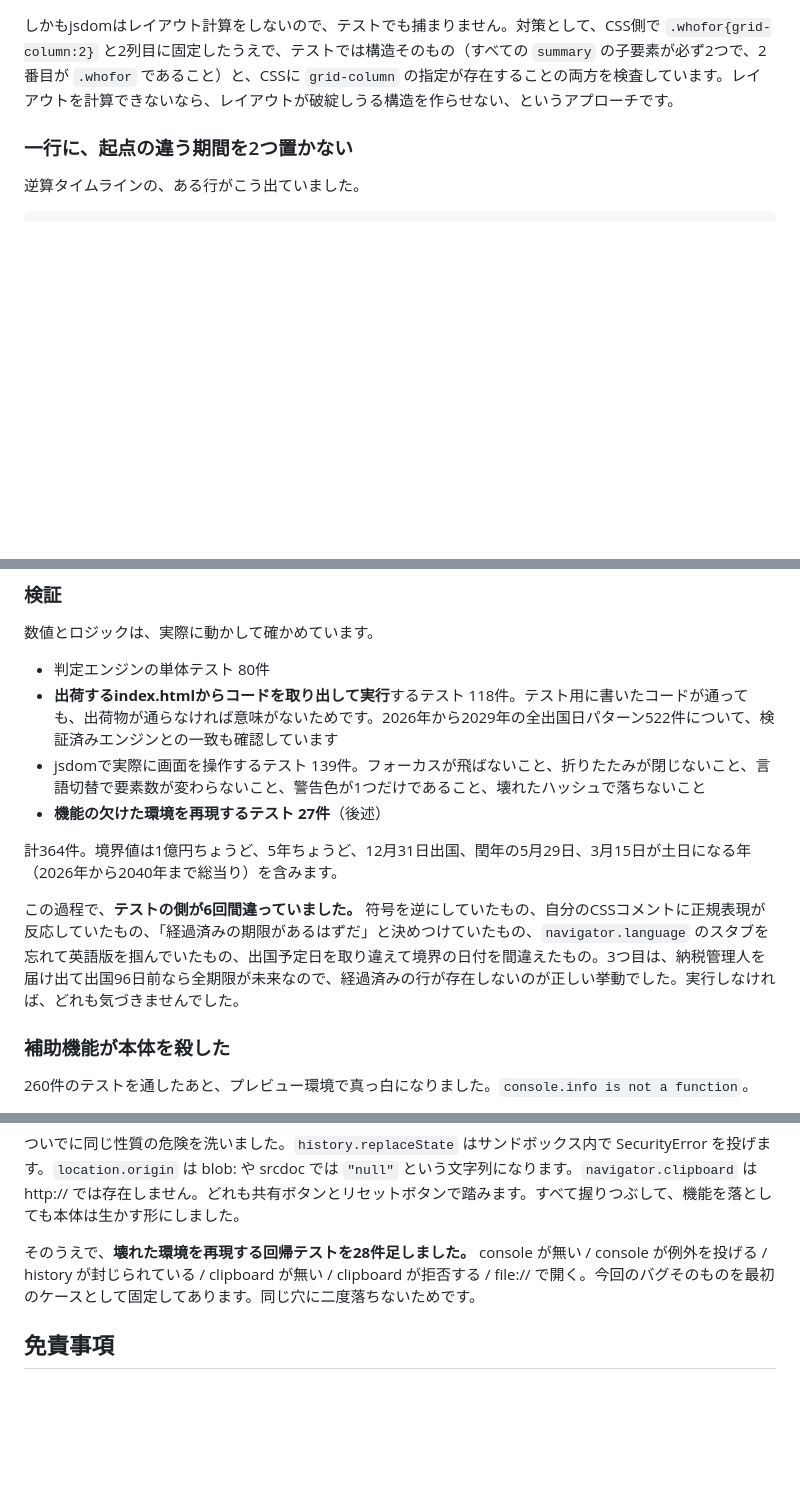
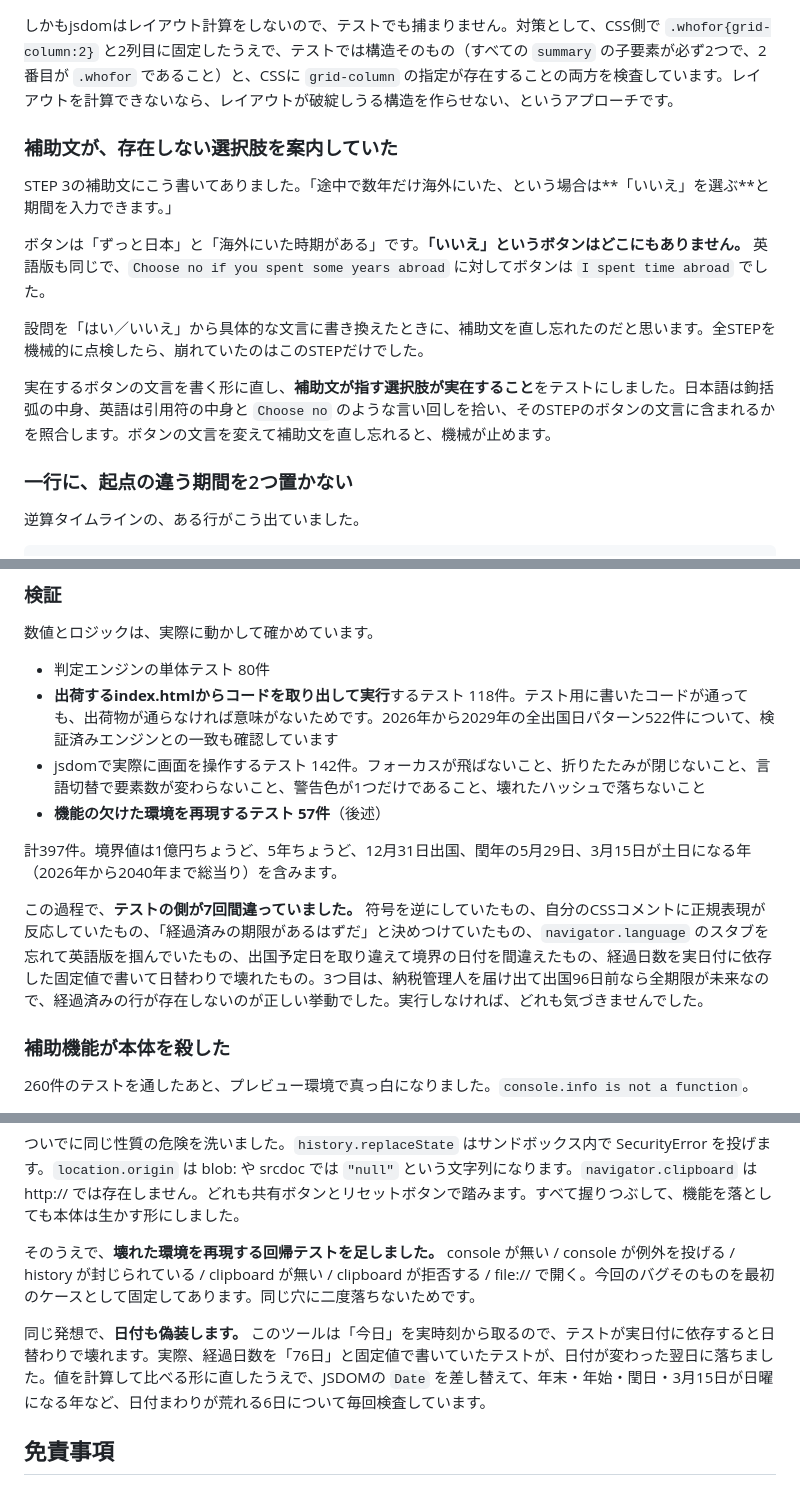
Before and after one commit to fpyamamoto/jp-exit-tax, a Markdown page: README.md, 3 parts joined by grey strips. GitHub-like rendering; blank space fills up the shorter version.

Commit message:
Point step 3 hint at the actual option label

```diff
--- a/README.md
+++ b/README.md
@@ -159,6 +159,16 @@
 
 しかもjsdomはレイアウト計算をしないので、テストでも捕まりません。対策として、CSS側で `.whofor{grid-column:2}` と2列目に固定したうえで、テストでは構造そのもの（すべての `summary` の子要素が必ず2つで、2番目が `.whofor` であること）と、CSSに `grid-column` の指定が存在することの両方を検査しています。レイアウトを計算できないなら、レイアウトが破綻しうる構造を作らせない、というアプローチです。
 
+### 補助文が、存在しない選択肢を案内していた
+
+STEP 3の補助文にこう書いてありました。「途中で数年だけ海外にいた、という場合は**「いいえ」を選ぶ**と期間を入力できます。」
+
+ボタンは「ずっと日本」と「海外にいた時期がある」です。**「いいえ」というボタンはどこにもありません。** 英語版も同じで、`Choose no if you spent some years abroad` に対してボタンは `I spent time abroad` でした。
+
+設問を「はい／いいえ」から具体的な文言に書き換えたときに、補助文を直し忘れたのだと思います。全STEPを機械的に点検したら、崩れていたのはこのSTEPだけでした。
+
+実在するボタンの文言を書く形に直し、**補助文が指す選択肢が実在すること**をテストにしました。日本語は鉤括弧の中身、英語は引用符の中身と `Choose no` のような言い回しを拾い、そのSTEPのボタンの文言に含まれるかを照合します。ボタンの文言を変えて補助文を直し忘れると、機械が止めます。
+
 ### 一行に、起点の違う期間を2つ置かない
 
 逆算タイムラインの、ある行がこう出ていました。
@@ -229,12 +239,12 @@
 
 - 判定エンジンの単体テスト 80件
 - **出荷するindex.htmlからコードを取り出して実行**するテスト 118件。テスト用に書いたコードが通っても、出荷物が通らなければ意味がないためです。2026年から2029年の全出国日パターン522件について、検証済みエンジンとの一致も確認しています
-- jsdomで実際に画面を操作するテスト 139件。フォーカスが飛ばないこと、折りたたみが閉じないこと、言語切替で要素数が変わらないこと、警告色が1つだけであること、壊れたハッシュで落ちないこと
-- **機能の欠けた環境を再現するテスト 27件**（後述）
+- jsdomで実際に画面を操作するテスト 142件。フォーカスが飛ばないこと、折りたたみが閉じないこと、言語切替で要素数が変わらないこと、警告色が1つだけであること、壊れたハッシュで落ちないこと
+- **機能の欠けた環境を再現するテスト 57件**（後述）
 
-計364件。境界値は1億円ちょうど、5年ちょうど、12月31日出国、閏年の5月29日、3月15日が土日になる年（2026年から2040年まで総当り）を含みます。
+計397件。境界値は1億円ちょうど、5年ちょうど、12月31日出国、閏年の5月29日、3月15日が土日になる年（2026年から2040年まで総当り）を含みます。
 
-この過程で、**テストの側が6回間違っていました。** 符号を逆にしていたもの、自分のCSSコメントに正規表現が反応していたもの、「経過済みの期限があるはずだ」と決めつけていたもの、`navigator.language` のスタブを忘れて英語版を掴んでいたもの、出国予定日を取り違えて境界の日付を間違えたもの。3つ目は、納税管理人を届け出て出国96日前なら全期限が未来なので、経過済みの行が存在しないのが正しい挙動でした。実行しなければ、どれも気づきませんでした。
+この過程で、**テストの側が7回間違っていました。** 符号を逆にしていたもの、自分のCSSコメントに正規表現が反応していたもの、「経過済みの期限があるはずだ」と決めつけていたもの、`navigator.language` のスタブを忘れて英語版を掴んでいたもの、出国予定日を取り違えて境界の日付を間違えたもの、経過日数を実日付に依存した固定値で書いて日替わりで壊れたもの。3つ目は、納税管理人を届け出て出国96日前なら全期限が未来なので、経過済みの行が存在しないのが正しい挙動でした。実行しなければ、どれも気づきませんでした。
 
 ### 補助機能が本体を殺した
 
@@ -250,7 +260,9 @@ I18N辞書の日英キー数が一致しているか、英語辞書に日本語
 
 ついでに同じ性質の危険を洗いました。`history.replaceState` はサンドボックス内で SecurityError を投げます。`location.origin` は blob: や srcdoc では `"null"` という文字列になります。`navigator.clipboard` は http:// では存在しません。どれも共有ボタンとリセットボタンで踏みます。すべて握りつぶして、機能を落としても本体は生かす形にしました。
 
-そのうえで、**壊れた環境を再現する回帰テストを28件足しました。** console が無い / console が例外を投げる / history が封じられている / clipboard が無い / clipboard が拒否する / file:// で開く。今回のバグそのものを最初のケースとして固定してあります。同じ穴に二度落ちないためです。
+そのうえで、**壊れた環境を再現する回帰テストを足しました。** console が無い / console が例外を投げる / history が封じられている / clipboard が無い / clipboard が拒否する / file:// で開く。今回のバグそのものを最初のケースとして固定してあります。同じ穴に二度落ちないためです。
+
+同じ発想で、**日付も偽装します。** このツールは「今日」を実時刻から取るので、テストが実日付に依存すると日替わりで壊れます。実際、経過日数を「76日」と固定値で書いていたテストが、日付が変わった翌日に落ちました。値を計算して比べる形に直したうえで、JSDOMの `Date` を差し替えて、年末・年始・閏日・3月15日が日曜になる年など、日付まわりが荒れる6日について毎回検査しています。
 
 ## 免責事項
 
```
Also changed, not shown: other parts of README.md (+1 -1 lines).
